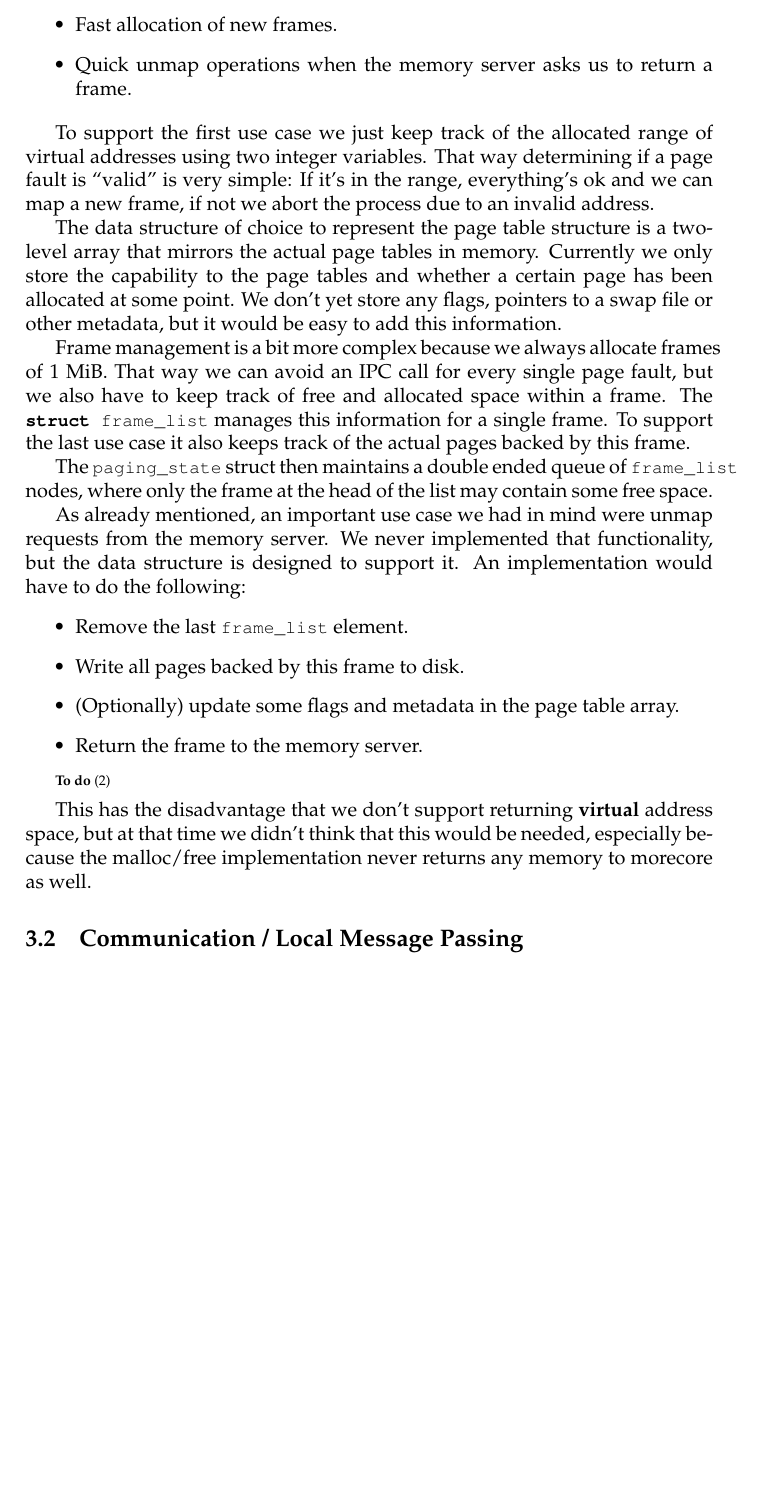
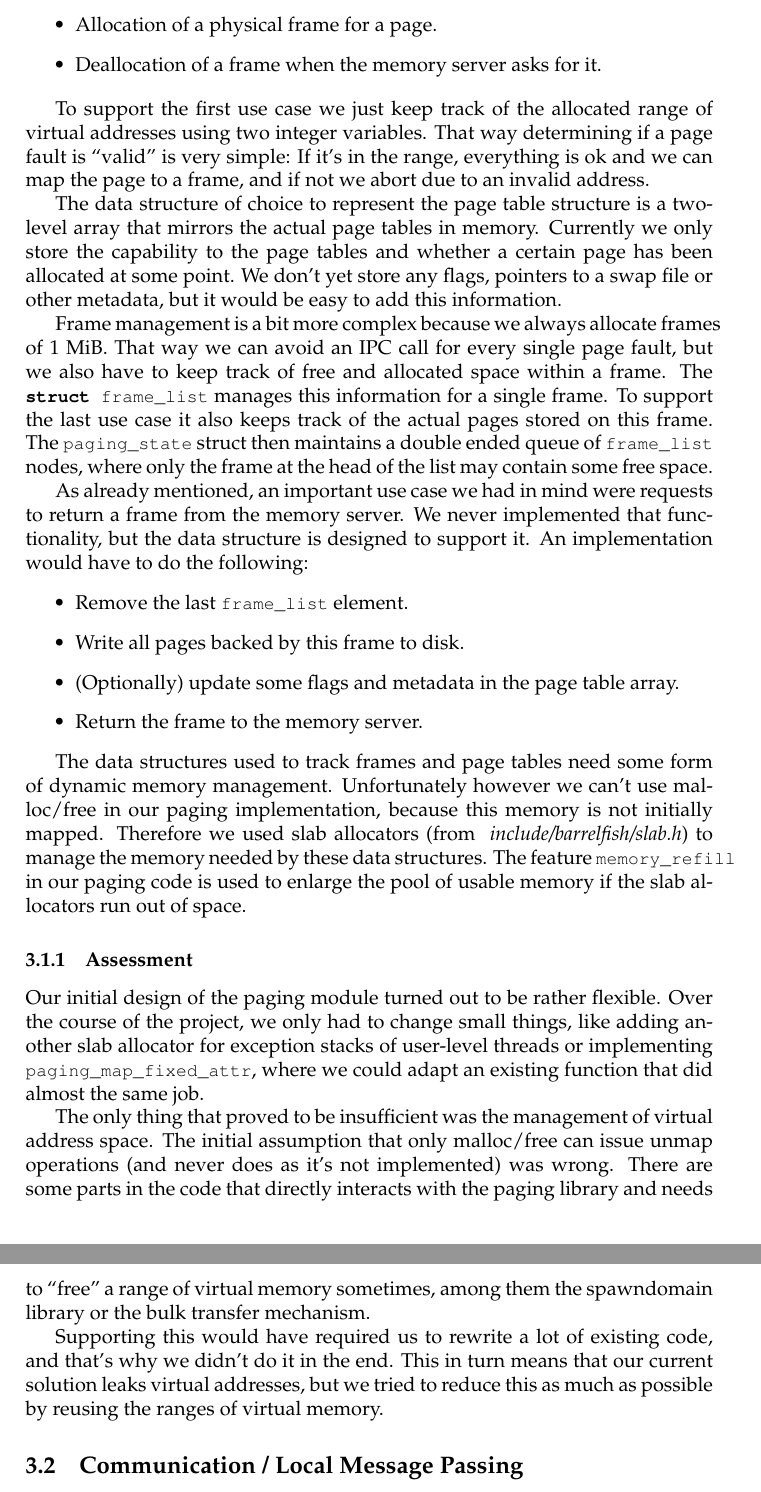
Before and after one commit to romasch/aos_project, a LaTeX document (m2/report/report.tex): part of page 2 of 4 before the commit and two parts of pages 2 and 3 of 5 after it, the two joined at a grey line, cut at the place of the change, the shorter picture padded with empty space. Compiled offline with pdfLaTeX.

Commit message:
More text about paging.

```diff
--- a/m2/report/report.tex
+++ b/m2/report/report.tex
@@ -79,39 +71,3 @@ When desgining the data structure for the paging code we had these use cases in
- \item Fast allocation of new frames.
- \item Quick unmap operations when the memory server asks us to return a frame.
-\end{itemize}
-
-To support the first use case we just keep track of the allocated range of virtual addresses using two integer variables.
-That way determining if a page fault is ``valid'' is very simple:
-If it's in the range, everything's ok and we can map a new frame, if not we abort the process due to an invalid address.
-
-The data structure of choice to represent the page table structure is a two-level array that mirrors the actual page tables in memory.
-Currently we only store the capability to the page tables and whether a certain page has been allocated at some point.
-We don't yet store any flags, pointers to a swap file or other metadata, but it would be easy to add this information.
-
-Frame management is a bit more complex because we always allocate frames of 1 MiB.
-That way we can avoid an IPC call for every single page fault, but we also have to keep track of free and allocated space within a frame.
-The \lstinline!struct frame_list! manages this information for a single frame.
-To support the last use case it also keeps track of the actual pages backed by this frame.
-
-The \lstinline!paging_state! struct then maintains a double ended queue of \lstinline!frame_list! nodes, where only the frame at the head of the list may contain some free space.
-
-As already mentioned, an important use case we had in mind were unmap requests from the memory server.
-We never implemented that functionality, but the data structure is designed to support it.
-An implementation would have to do the following:
-\begin{itemize}
- \item Remove the last \lstinline!frame_list! element.
- \item Write all pages backed by this frame to disk.
- \item (Optionally) update some flags and metadata in the page table array.
- \item Return the frame to the memory server.
-\end{itemize}
-
-\todo{Advantages and disadvantages}
-
-This has the disadvantage that we don't support returning \textbf{virtual} address space, but at that time we didn't think that this would be needed,
-especially because the malloc/free implementation never returns any memory to morecore as well.
-
-
-
 %
 % - Intent: quick lookup of page table, ``unmap'' requests from memory server
 %
@@ -127,3 +91,48 @@ especially because the malloc/free implementation never returns any memory to mo
+ \item Allocation of a physical frame for a page.
+ \item Deallocation of a frame when the memory server asks for it.
+\end{itemize}
+
+To support the first use case we just keep track of the allocated range of virtual addresses using two integer variables.
+That way determining if a page fault is ``valid'' is very simple:
+If it's in the range, everything is ok and we can map the page to a frame, and if not we abort due to an invalid address.
+
+The data structure of choice to represent the page table structure is a two-level array that mirrors the actual page tables in memory.
+Currently we only store the capability to the page tables and whether a certain page has been allocated at some point.
+We don't yet store any flags, pointers to a swap file or other metadata, but it would be easy to add this information.
+
+Frame management is a bit more complex because we always allocate frames of 1 MiB.
+That way we can avoid an IPC call for every single page fault, but we also have to keep track of free and allocated space within a frame.
+The \lstinline!struct frame_list! manages this information for a single frame.
+To support the last use case it also keeps track of the actual pages stored on this frame.
+The \lstinline!paging_state! struct then maintains a double ended queue of \lstinline!frame_list! nodes, where only the frame at the head of the list may contain some free space.
+
+As already mentioned, an important use case we had in mind were requests to return a frame from the memory server.
+We never implemented that functionality, but the data structure is designed to support it.
+An implementation would have to do the following:
+\begin{itemize}
+ \item Remove the last \lstinline!frame_list! element.
+ \item Write all pages backed by this frame to disk.
+ \item (Optionally) update some flags and metadata in the page table array.
+ \item Return the frame to the memory server.
+\end{itemize}
+
+The data structures used to track frames and page tables need some form of dynamic memory management.
+Unfortunately however we can't use malloc/free in our paging implementation, because this memory is not initially mapped.
+Therefore we used slab allocators (from \filepath{include/barrelfish/slab.h}) to manage the memory needed by these data structures.
+The feature \lstinline!memory_refill! in our paging code is used to enlarge the pool of usable memory if the slab allocators run out of space.
+
+\subsubsection{Assessment}
+
+Our initial design of the paging module turned out to be rather flexible.
+Over the course of the project, we only had to change small things, like adding another slab allocator for exception stacks of user-level threads
+or implementing \lstinline!paging_map_fixed_attr!, where we could adapt an existing function that did almost the same job.
+
+The only thing that proved to be insufficient was the management of virtual address space.
+The initial assumption that only malloc/free can issue unmap operations (and never does as it's not implemented) was wrong.
+There are some parts in the code that directly interacts with the paging library and needs to ``free'' a range of virtual memory sometimes, among them the spawndomain library or the bulk transfer mechanism.
+
+Supporting this would have required us to rewrite a lot of existing code, and that's why we didn't do it in the end.
+This in turn means that our current solution leaks virtual addresses, but we tried to reduce this as much as possible by reusing the ranges of virtual memory.
 
 \subsection{Communication / Local Message Passing}
 
```
Also changed, not shown: m2/report/report.tex (16 more changed lines).
